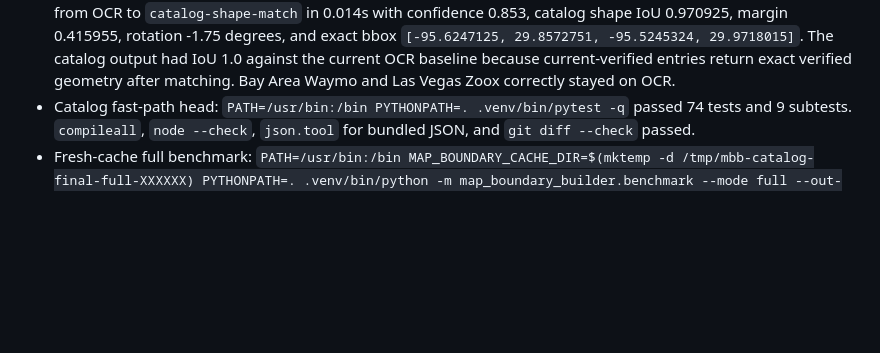
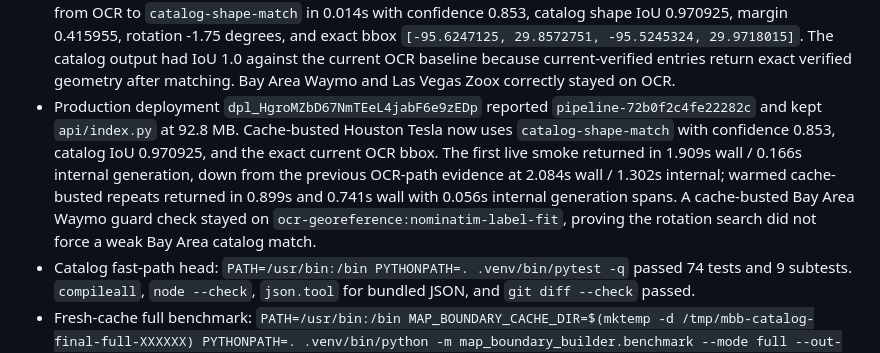
Before and after one commit to EthanMcKanna/map-boundary-builder, a Markdown page: benchmarks/latency-rd-notes.md, the part around the change. Drawn GitHub-style; blank space fills up the shorter version.

Commit message:
Record rotation catalog production evidence

```diff
--- a/benchmarks/latency-rd-notes.md
+++ b/benchmarks/latency-rd-notes.md
@@ -207,6 +207,16 @@ regressions, during latency experiments.
   IoU 1.0 against the current OCR baseline because current-verified entries
   return exact verified geometry after matching. Bay Area Waymo and Las Vegas
   Zoox correctly stayed on OCR.
+- Production deployment `dpl_HgroMZbD67NmTEeL4jabF6e9zEDp` reported
+  `pipeline-72b0f2c4fe22282c` and kept `api/index.py` at 92.8 MB.
+  Cache-busted Houston Tesla now uses `catalog-shape-match` with confidence
+  0.853, catalog IoU 0.970925, and the exact current OCR bbox. The first live
+  smoke returned in 1.909s wall / 0.166s internal generation, down from the
+  previous OCR-path evidence at 2.084s wall / 1.302s internal; warmed
+  cache-busted repeats returned in 0.899s and 0.741s wall with 0.056s internal
+  generation spans. A cache-busted Bay Area Waymo guard check stayed on
+  `ocr-georeference:nominatim-label-fit`, proving the rotation search did not
+  force a weak Bay Area catalog match.
 - Catalog fast-path head: `PATH=/usr/bin:/bin PYTHONPATH=. .venv/bin/pytest -q`
   passed 74 tests and 9 subtests. `compileall`, `node --check`,
   `json.tool` for bundled JSON, and `git diff --check` passed.
```
